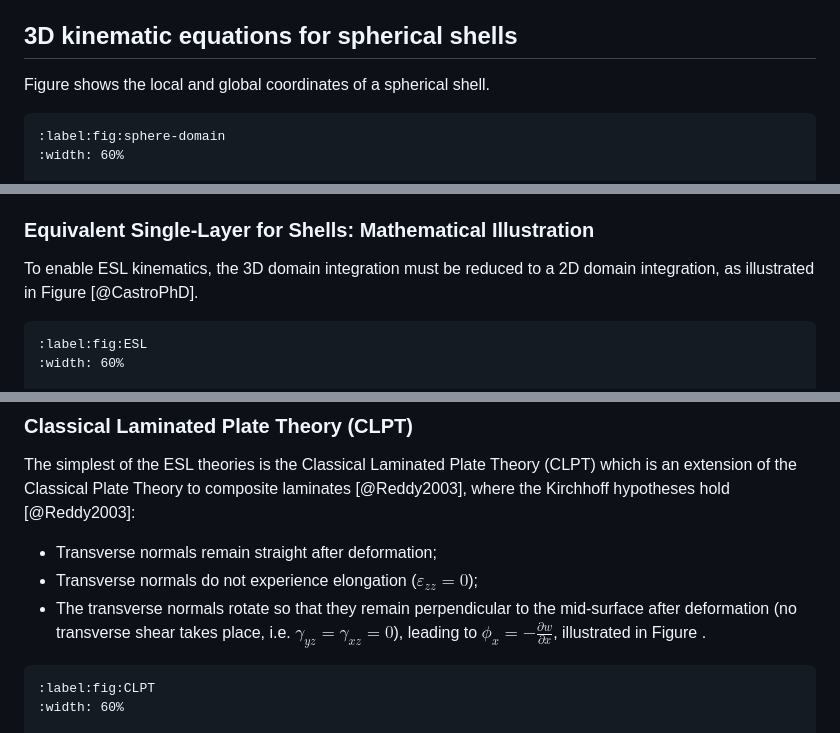
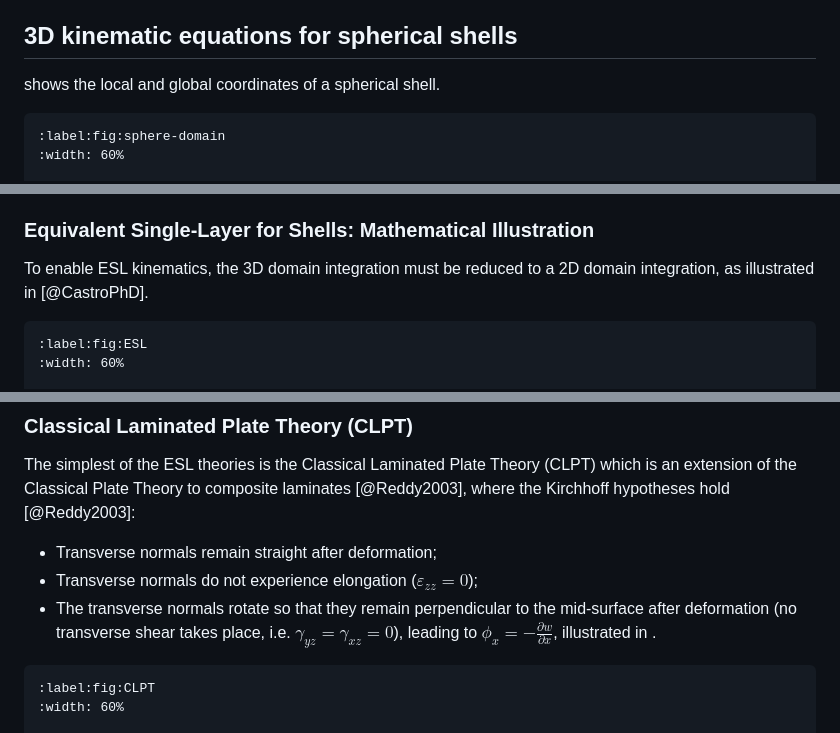
Before and after one commit to saullocastro/buckling, a Markdown page: content/KinematicEquations.md, 3 parts joined by grey strips. Rendered like a GitHub page.

````diff
--- a/content/KinematicEquations.md
+++ b/content/KinematicEquations.md
@@ -188,7 +188,7 @@ The $\sin \alpha$ and $\cos \alpha$ terms represent the coupling between in-plan
 
 ## 3D kinematic equations for spherical shells
 
-Figure [](#fig:sphere-domain) shows the local and global coordinates of a spherical shell.
+[](#fig:sphere-domain) shows the local and global coordinates of a spherical shell.
 
 ```{figure} KinematicEquations-sphere.*
 :label:fig:sphere-domain
@@ -262,7 +262,7 @@ Among the ESL theories, the **First-order Shear Deformation Theory (FSDT)**, esp
 
 ### Equivalent Single-Layer for Shells: Mathematical Illustration
 
-To enable ESL kinematics, the 3D domain integration must be reduced to a 2D domain integration, as illustrated in Figure [](#fig:ESL) [@CastroPhD].
+To enable ESL kinematics, the 3D domain integration must be reduced to a 2D domain integration, as illustrated in [](#fig:ESL) [@CastroPhD].
 
 ```{figure} KinematicEquations-ESL.*
 :label:fig:ESL
@@ -311,7 +311,7 @@ The simplest of the ESL theories is the Classical Laminated Plate Theory (CLPT)
 
 * Transverse normals remain straight after deformation;
 * Transverse normals do not experience elongation ($\varepsilon_{zz} = 0$);
-* The transverse normals rotate so that they remain perpendicular to the mid-surface after deformation (no transverse shear takes place, i.e. $\gamma_{yz} = \gamma_{xz} = 0$), leading to $\phi_x = -\frac{\partial w}{\partial x}$, illustrated in Figure [](#fig:CLPT).
+* The transverse normals rotate so that they remain perpendicular to the mid-surface after deformation (no transverse shear takes place, i.e. $\gamma_{yz} = \gamma_{xz} = 0$), leading to $\phi_x = -\frac{\partial w}{\partial x}$, illustrated in [](#fig:CLPT).
 
 ```{figure} KinematicEquations-CLPT.*
 :label:fig:CLPT
````
Also changed, not shown: other parts of content/KinematicEquations.md (+5 -5 lines).
